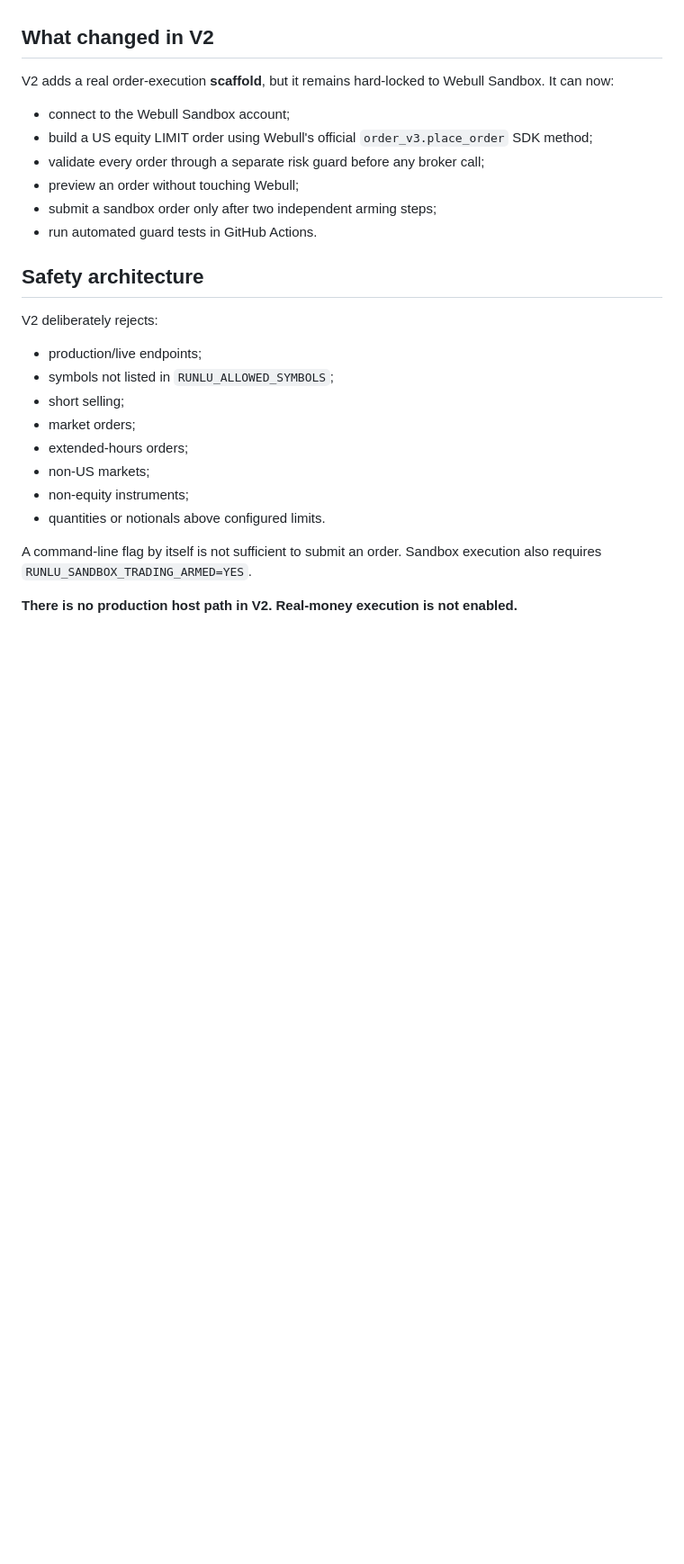
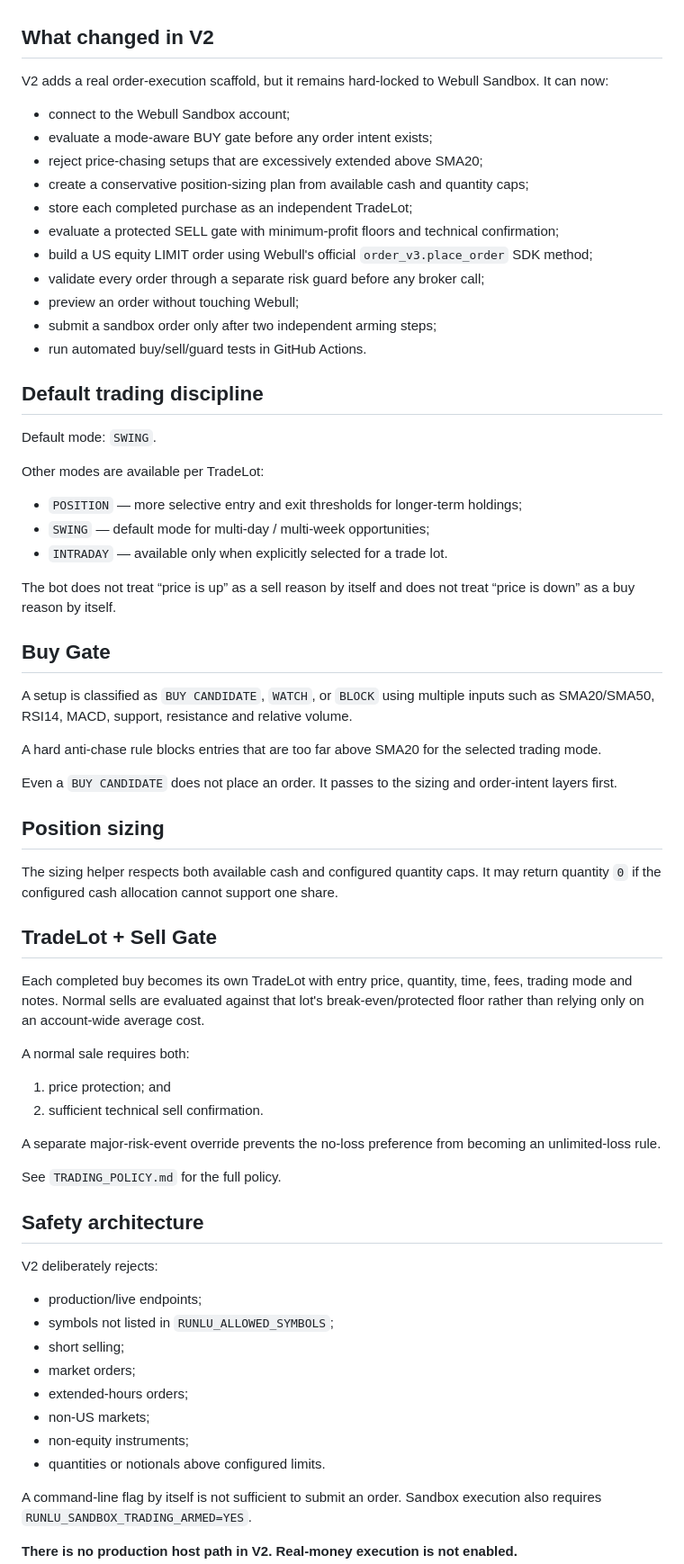
Before and after one commit to nevergiveup980-ux/runlu-csu-investment-ai, a Markdown page: webull-bot/README.md, the part around one of its changes. Shown at 90% size. Drawn GitHub-style; blank space fills up the shorter version.

Commit message:
Document buy gate workflow

```diff
--- a/webull-bot/README.md
+++ b/webull-bot/README.md
@@ -4,14 +4,54 @@ A sandbox-first Webull OpenAPI integration that prepares RUNLU Investment AI for
 
 ## What changed in V2
 
-V2 adds a real order-execution **scaffold**, but it remains hard-locked to Webull Sandbox. It can now:
+V2 adds a real order-execution scaffold, but it remains hard-locked to Webull Sandbox. It can now:
 
 - connect to the Webull Sandbox account;
+- evaluate a mode-aware BUY gate before any order intent exists;
+- reject price-chasing setups that are excessively extended above SMA20;
+- create a conservative position-sizing plan from available cash and quantity caps;
+- store each completed purchase as an independent TradeLot;
+- evaluate a protected SELL gate with minimum-profit floors and technical confirmation;
 - build a US equity LIMIT order using Webull's official `order_v3.place_order` SDK method;
 - validate every order through a separate risk guard before any broker call;
 - preview an order without touching Webull;
 - submit a sandbox order only after two independent arming steps;
-- run automated guard tests in GitHub Actions.
+- run automated buy/sell/guard tests in GitHub Actions.
+
+## Default trading discipline
+
+Default mode: `SWING`.
+
+Other modes are available per TradeLot:
+- `POSITION` — more selective entry and exit thresholds for longer-term holdings;
+- `SWING` — default mode for multi-day / multi-week opportunities;
+- `INTRADAY` — available only when explicitly selected for a trade lot.
+
+The bot does not treat “price is up” as a sell reason by itself and does not treat “price is down” as a buy reason by itself.
+
+## Buy Gate
+
+A setup is classified as `BUY CANDIDATE`, `WATCH`, or `BLOCK` using multiple inputs such as SMA20/SMA50, RSI14, MACD, support, resistance and relative volume.
+
+A hard anti-chase rule blocks entries that are too far above SMA20 for the selected trading mode.
+
+Even a `BUY CANDIDATE` does not place an order. It passes to the sizing and order-intent layers first.
+
+## Position sizing
+
+The sizing helper respects both available cash and configured quantity caps. It may return quantity `0` if the configured cash allocation cannot support one share.
+
+## TradeLot + Sell Gate
+
+Each completed buy becomes its own TradeLot with entry price, quantity, time, fees, trading mode and notes. Normal sells are evaluated against that lot's break-even/protected floor rather than relying only on an account-wide average cost.
+
+A normal sale requires both:
+1. price protection; and
+2. sufficient technical sell confirmation.
+
+A separate major-risk-event override prevents the no-loss preference from becoming an unlimited-loss rule.
+
+See `TRADING_POLICY.md` for the full policy.
 
 ## Safety architecture
 
```
Also changed, not shown: other parts of webull-bot/README.md (+15 -12 lines).
